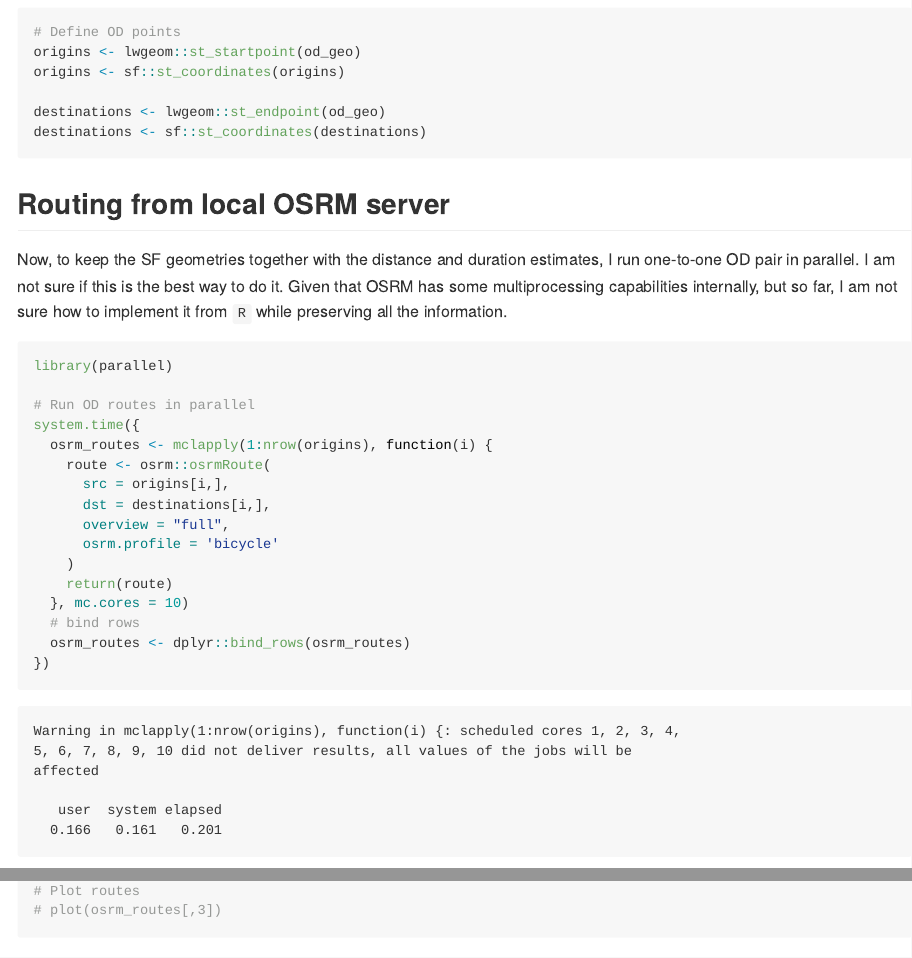
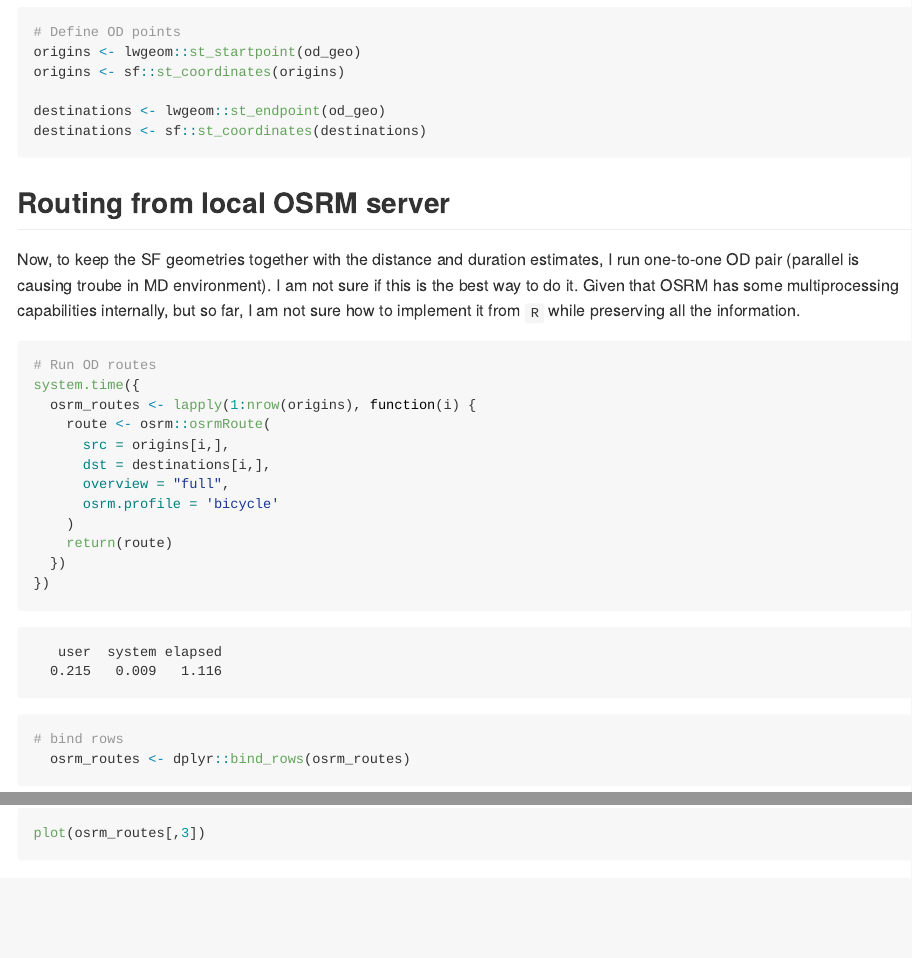
Before and after one commit to ITSLeeds/routingday, a Quarto document (osrm_firstgo.qmd): the page in a window 1100 px wide, from 2110 px down before the commit and from 2170 px down after it, so that both start at the same text, and a second part further down, joined at a grey line. The pictures show the output file osrm_firstgo.md that the author committed with the source, drawn offline in the style of GitHub; long lines of code are wrapped.

Commit message:
Updated OSRM benchmarking files and added change in lapply workflow removing parallel processing

````diff
--- a/osrm_firstgo.qmd
+++ b/osrm_firstgo.qmd
@@ -86,14 +89,12 @@ destinations <- sf::st_coordinates(destinations)
 
 ## Routing from local OSRM server
 
-Now, to keep the SF geometries together with the distance and duration estimates, I run one-to-one OD pair in parallel. I am not sure if this is the best way to do it. Given that OSRM has some multiprocessing capabilities internally, but so far, I am not sure how to implement it from `R` while preserving all the information.
+Now, to keep the SF geometries together with the distance and duration estimates, I run one-to-one OD pair (parallel is causing troube in MD environment). I am not sure if this is the best way to do it. Given that OSRM has some multiprocessing capabilities internally, but so far, I am not sure how to implement it from `R` while preserving all the information.
 
 ```{r}
-library(parallel)
-
-# Run OD routes in parallel
+# Run OD routes
 system.time({
-  osrm_routes <- mclapply(1:nrow(origins), function(i) {
+  osrm_routes <- lapply(1:nrow(origins), function(i) {
     route <- osrm::osrmRoute(
       src = origins[i,],
       dst = destinations[i,],
@@ -101,6 +102,8 @@ system.time({
       osrm.profile = 'bicycle'
     )
     return(route)
-  }, mc.cores = 10)
-  # bind rows
+  })
+})
+
+# bind rows
   osrm_routes <- dplyr::bind_rows(osrm_routes)
@@ -111,0 +116,2 @@ This takes about 1 sec, including binding the separate outputs (Currently not ru
+plot(osrm_routes[,3])
+```
````
Also changed, not shown: osrm_firstgo.md, osrm_firstgo_files/figure-commonmark/unnamed-chunk-5-1.png (added), osrm_firstgo.qmd (8 more changed lines), 1 other file.
